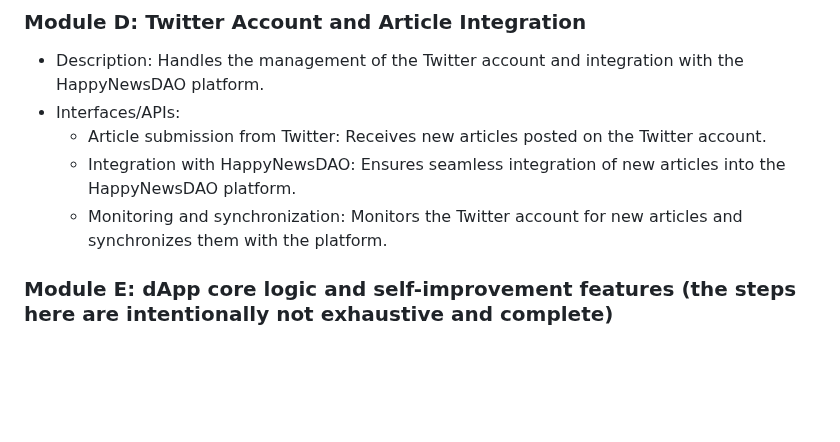
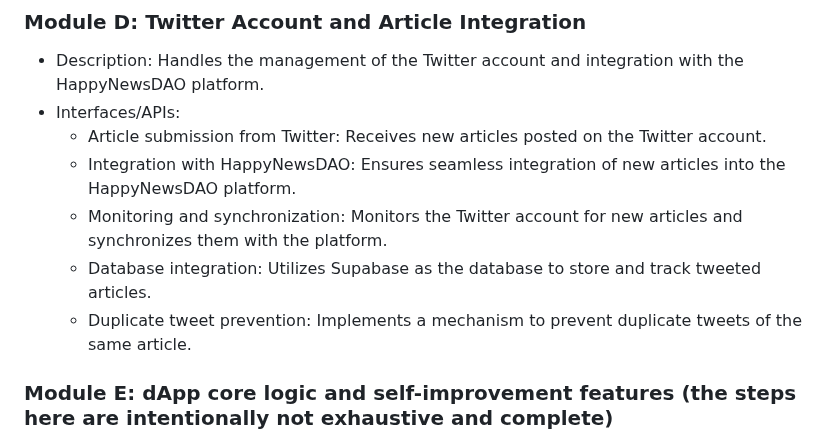
Before and after one commit to DAOveloped/HappyNewsDAO, a Markdown page: README.md, the part around the change. Rendered like a GitHub page; blank space fills up the shorter version.

```diff
--- a/README.md
+++ b/README.md
@@ -44,6 +44,8 @@ The website address is "HappyNews.DAO" but please note that to view the website,
   - Article submission from Twitter: Receives new articles posted on the Twitter account.
   - Integration with HappyNewsDAO: Ensures seamless integration of new articles into the HappyNewsDAO platform.
   - Monitoring and synchronization: Monitors the Twitter account for new articles and synchronizes them with the platform.
+  - Database integration: Utilizes Supabase as the database to store and track tweeted articles.
+  - Duplicate tweet prevention: Implements a mechanism to prevent duplicate tweets of the same article.
 
 ### Module E: dApp core logic and self-improvement features (the steps here are intentionally not exhaustive and complete)
 - Description: Handles the core logic of the entire project, including sentiment analysis, self-improvement features, and storage of historical sentiment analysis scores using Weaviate.
```
